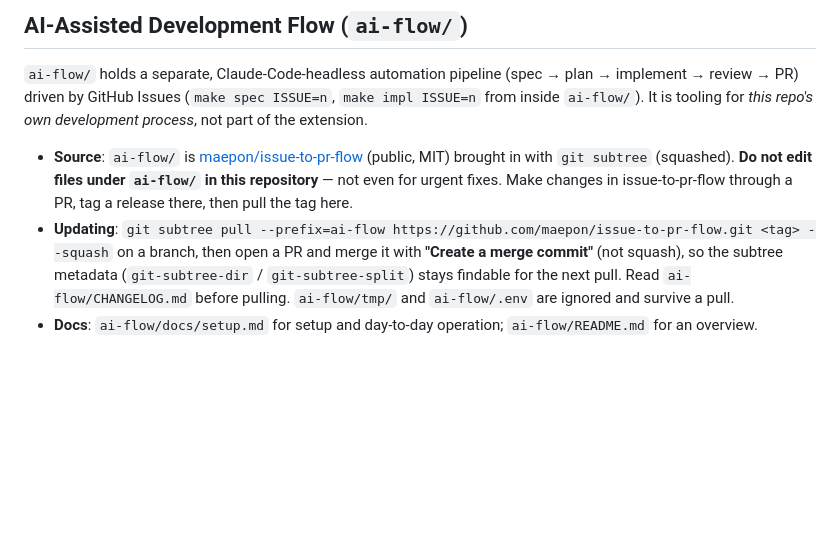
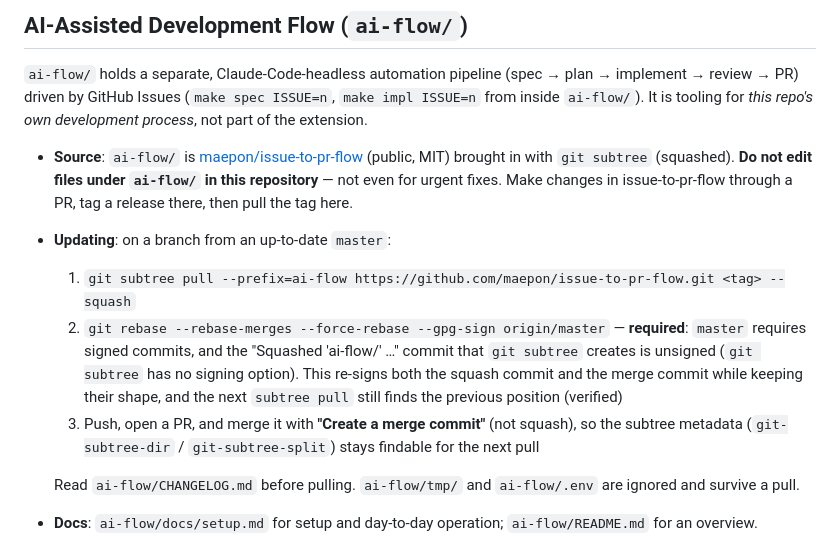
Before and after one commit to maepon/jumpmark-dock, a Markdown page: CLAUDE.md, the part around the change. Drawn GitHub-style; blank space fills up the shorter version.

Commit message:
ai-flow を取り込む手順に、subtree のコミットを再署名する手順を足す
master の ruleset で署名を必須にしたが、git subtree が作る「Squashed 'ai-flow/' …」の
コミットは未署名になる（git subtree に署名のオプションが無い）。取り込みの PR はマージコミットで
入れるので、このままではマージできない。subtree pull の直後に
git rebase --rebase-merges --force-rebase --gpg-sign origin/master で再署名する手順を足した。
使い捨てのリポジトリで、squash のコミットとマージコミットの両方が署名付きになり、形が保たれ、
次の subtree pull も前回の位置を見つけられることを確かめた。

Co-Authored-By: Claude Opus 5.5 <noreply@anthropic.com>

```diff
--- a/CLAUDE.md
+++ b/CLAUDE.md
@@ -104,7 +104,12 @@ Current status: Phase 3 completed. Full-featured import/export system implemente
 `ai-flow/` holds a separate, Claude-Code-headless automation pipeline (spec → plan → implement → review → PR) driven by GitHub Issues (`make spec ISSUE=n`, `make impl ISSUE=n` from inside `ai-flow/`). It is tooling for *this repo's own development process*, not part of the extension.
 
 - **Source**: `ai-flow/` is [maepon/issue-to-pr-flow](https://github.com/maepon/issue-to-pr-flow) (public, MIT) brought in with `git subtree` (squashed). **Do not edit files under `ai-flow/` in this repository** — not even for urgent fixes. Make changes in issue-to-pr-flow through a PR, tag a release there, then pull the tag here.
-- **Updating**: `git subtree pull --prefix=ai-flow https://github.com/maepon/issue-to-pr-flow.git <tag> --squash` on a branch, then open a PR and merge it with **"Create a merge commit"** (not squash), so the subtree metadata (`git-subtree-dir` / `git-subtree-split`) stays findable for the next pull. Read `ai-flow/CHANGELOG.md` before pulling. `ai-flow/tmp/` and `ai-flow/.env` are ignored and survive a pull.
+- **Updating**: on a branch from an up-to-date `master`:
+  1. `git subtree pull --prefix=ai-flow https://github.com/maepon/issue-to-pr-flow.git <tag> --squash`
+  2. `git rebase --rebase-merges --force-rebase --gpg-sign origin/master` — **required**: `master` requires signed commits, and the "Squashed 'ai-flow/' …" commit that `git subtree` creates is unsigned (`git subtree` has no signing option). This re-signs both the squash commit and the merge commit while keeping their shape, and the next `subtree pull` still finds the previous position (verified)
+  3. Push, open a PR, and merge it with **"Create a merge commit"** (not squash), so the subtree metadata (`git-subtree-dir` / `git-subtree-split`) stays findable for the next pull
+
+  Read `ai-flow/CHANGELOG.md` before pulling. `ai-flow/tmp/` and `ai-flow/.env` are ignored and survive a pull.
 - **Docs**: `ai-flow/docs/setup.md` for setup and day-to-day operation; `ai-flow/README.md` for an overview.
 - **Project settings**: base branch, test/format commands, output language, extra permissions, and project text embedded into prompts (such as the risk catalog) live in the root `.ai-flow/` directory. This is the only part adapted to this project.
 - **Tooling files**: everything under `ai-flow/`, plus the root `.ai-flow/` and `.gitignore`. They are maintained by humans through their own PRs (never mixed into issue work); the automated flow refuses to let agent-driven issue work modify them.
```
